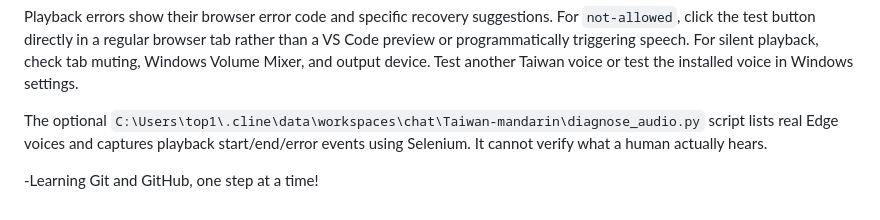
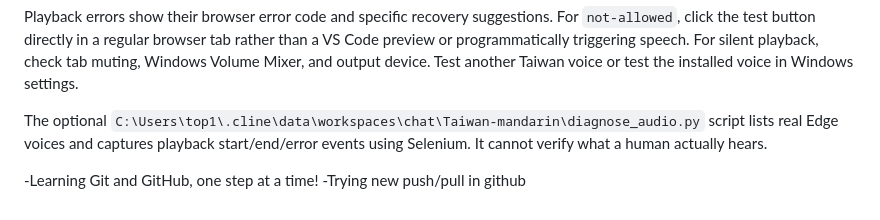
Before and after one commit to straycatdev/learn-language-with-me, a Markdown page: README.md, the part around the change. GitHub-like rendering.

Commit message:
added new thing

```diff
--- a/README.md
+++ b/README.md
@@ -106,3 +106,4 @@ Playback errors show their browser error code and specific recovery suggestions.
 The optional `C:\Users\top1\.cline\data\workspaces\chat\Taiwan-mandarin\diagnose_audio.py` script lists real Edge voices and captures playback start/end/error events using Selenium. It cannot verify what a human actually hears.
 
 -Learning Git and GitHub, one step at a time!
+-Trying new push/pull in github
```
